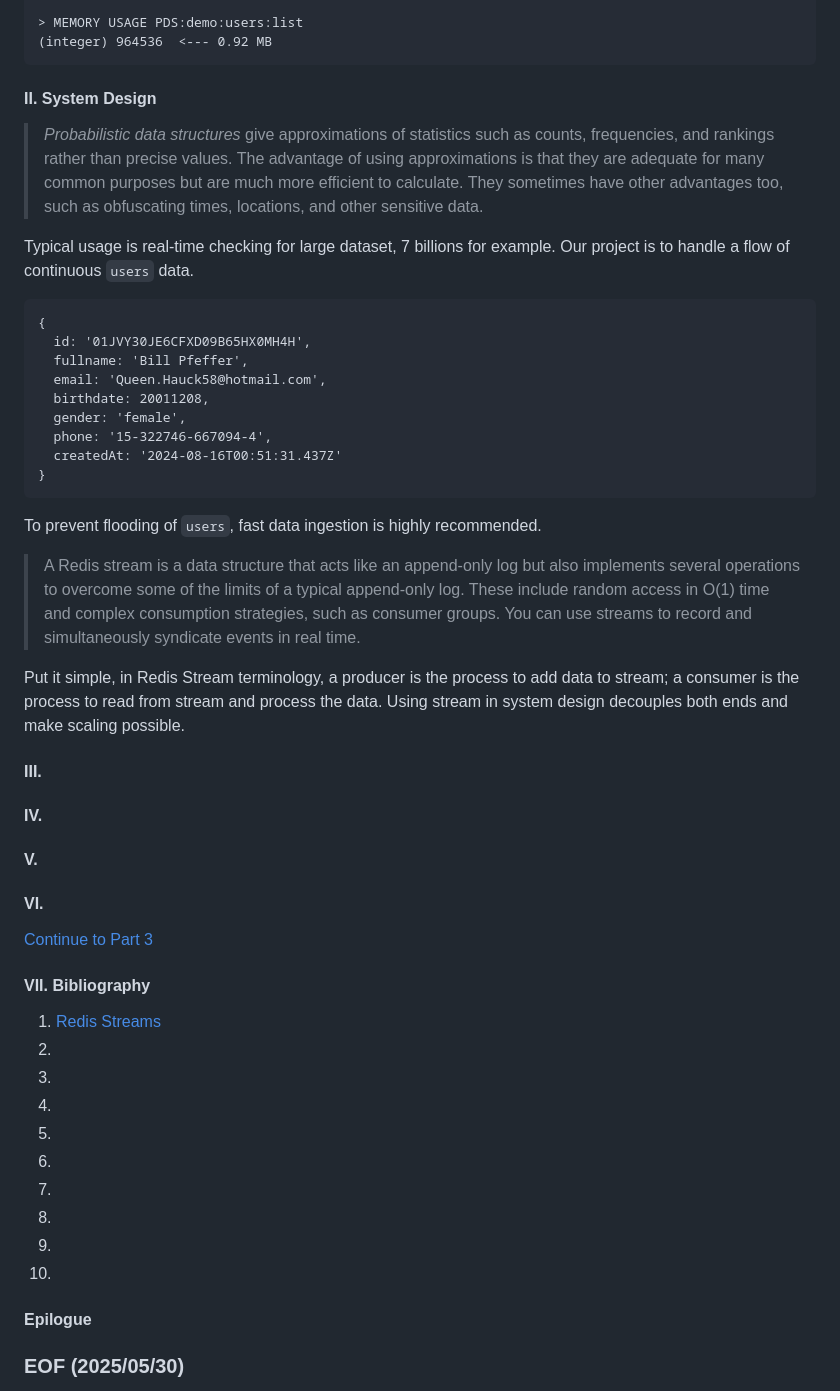
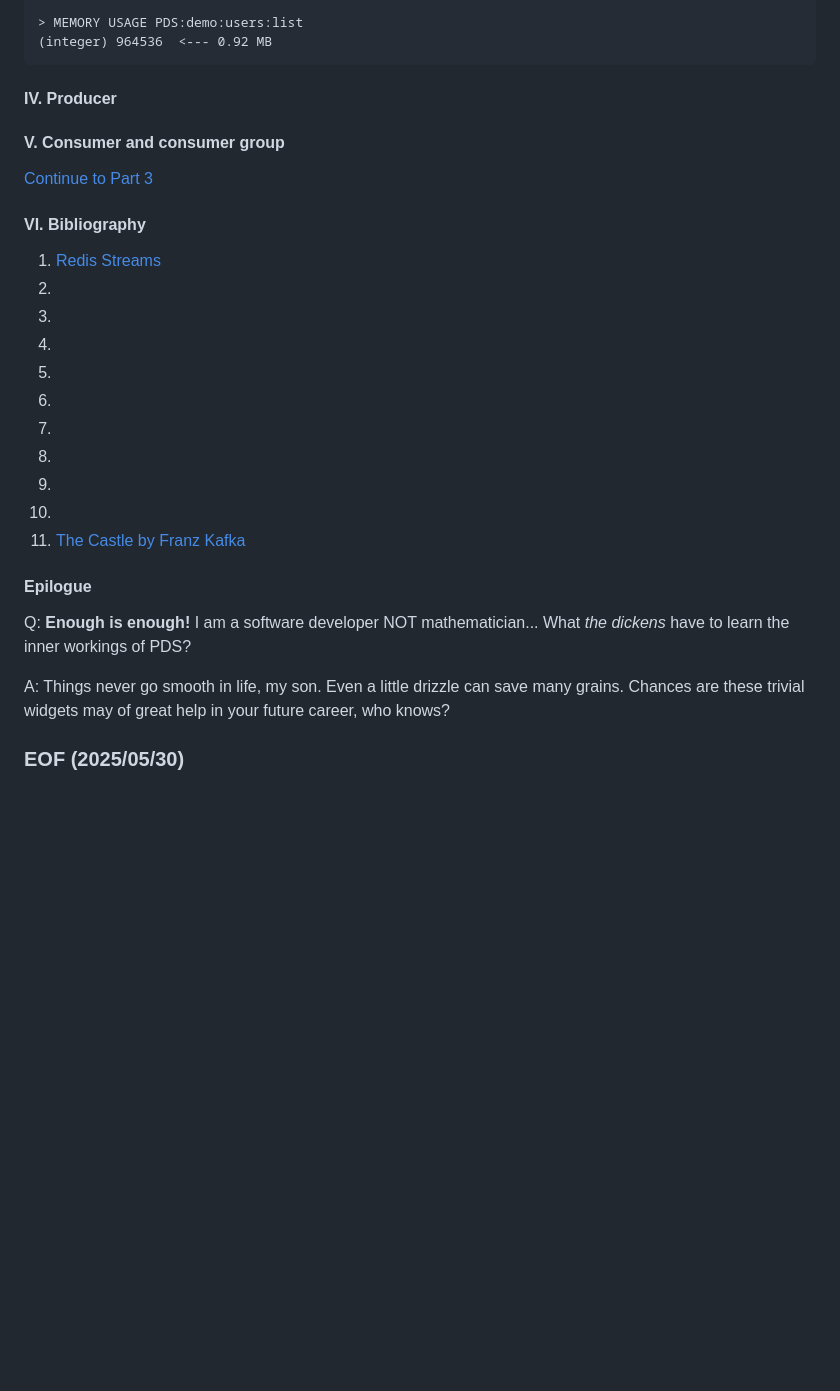
Before and after one commit to Albert0i/probabilistic-data-structure, a Markdown page: README.2.md, the part around the change printed below. Rendered like a GitHub page; blank space fills up the shorter version.

````diff
--- a/README.2.md
+++ b/README.2.md
@@ -98,44 +116,15 @@ Let's check the result again:
 ```
 
 
-#### II. System Design
-> *Probabilistic data structures* give approximations of statistics such as counts, frequencies, and rankings rather than precise values. The advantage of using approximations is that they are adequate for many common purposes but are much more efficient to calculate. They sometimes have other advantages too, such as obfuscating times, locations, and other sensitive data.
-
-Typical usage is real-time checking for large dataset, 7 billions for example. Our project is to handle a flow of continuous `users` data.
-```
-{
-  id: '01JVY30JE6CFXD09B65HX0MH4H',
-  fullname: 'Bill Pfeffer',
-  email: 'Queen.Hauck58@hotmail.com',
-  birthdate: 20011208,
-  gender: 'female',
-  phone: '15-322746-667094-4',
-  createdAt: '2024-08-16T00:51:31.437Z'
-}
-```
-
-To prevent flooding of `users`, fast data ingestion is highly recommended.
-
-> A Redis stream is a data structure that acts like an append-only log but also implements several operations to overcome some of the limits of a typical append-only log. These include random access in O(1) time and complex consumption strategies, such as consumer groups. You can use streams to record and simultaneously syndicate events in real time.
-
-Put it simple, in Redis Stream terminology, a producer is the process to add data to stream; a consumer is the process to read from stream and process the data. Using stream in system design decouples both ends and make scaling possible.
+#### IV. Producer
 
 
-#### III.
-
-
-#### IV.
-
-
-#### V.
-
-
-#### VI.
+#### V. Consumer and consumer group
 
 
 [Continue to Part 3](README.3.md)
 
-#### VII. Bibliography
+#### VI. Bibliography
 1. [Redis Streams](https://redis.io/docs/latest/develop/data-types/streams/)
 2. []()
 3. []()
@@ -146,9 +135,13 @@ Put it simple, in Redis Stream terminology, a producer is the process to add dat
 8. []()
 9. []()
 10. []()
+12. [The Castle by Franz Kafka](https://files.libcom.org/files/Franz%20Kafka-The%20Castle%20(Oxford%20World's%20Classics)%20(2009).pdf)
 
 
 #### Epilogue
+Q: **Enough is enough!** I am a software developer NOT mathematician... What *the dickens* have to learn the inner workings of PDS?
+
+A: Things never go smooth in life, my son. Even a little drizzle can save many grains. Chances are these trivial widgets may of great help in your future career, who knows?
 
 
 ### EOF (2025/05/30)
````
Also changed, not shown: other parts of README.2.md (+29 -11 lines), img/what-is-redis.JPG (added), 1 other file.
